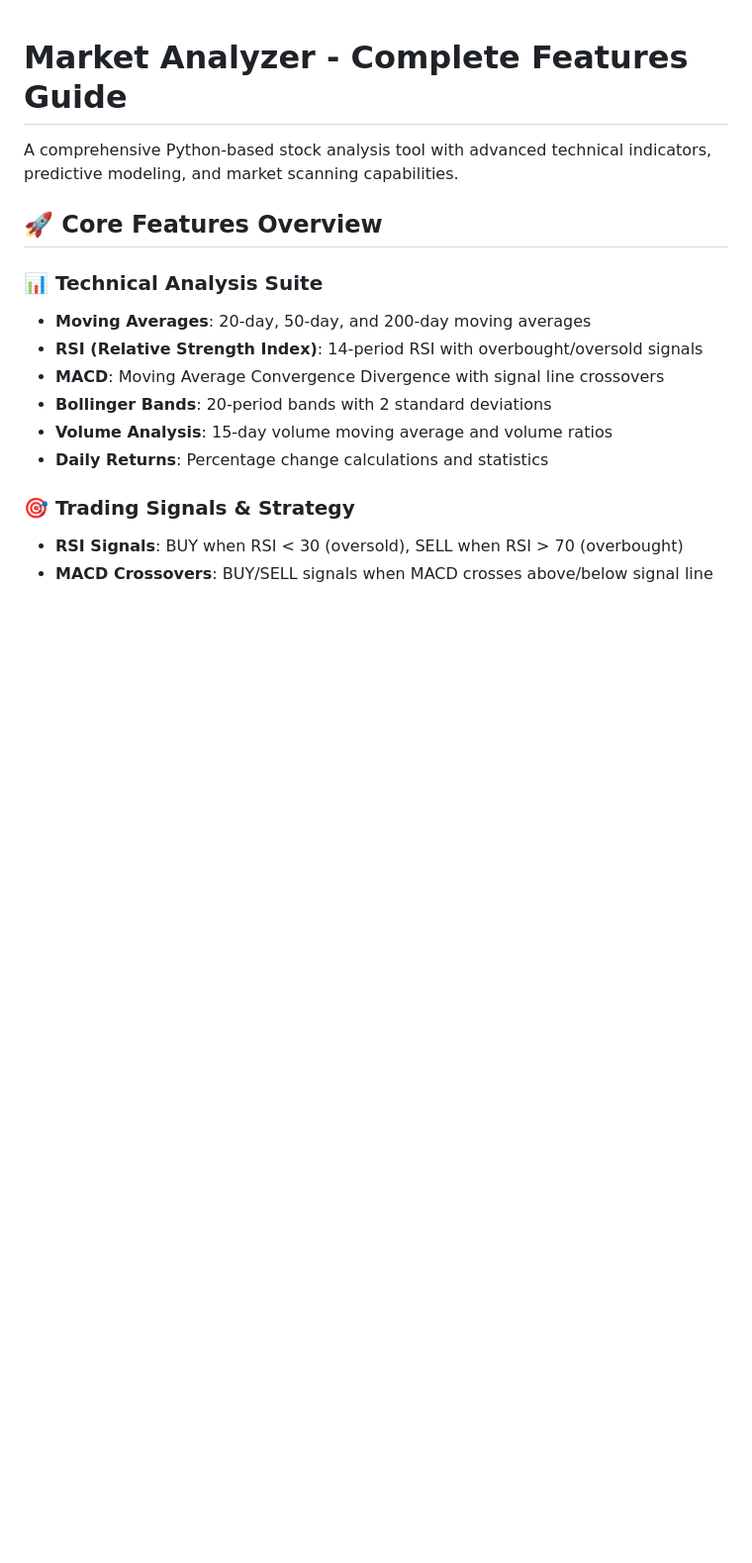
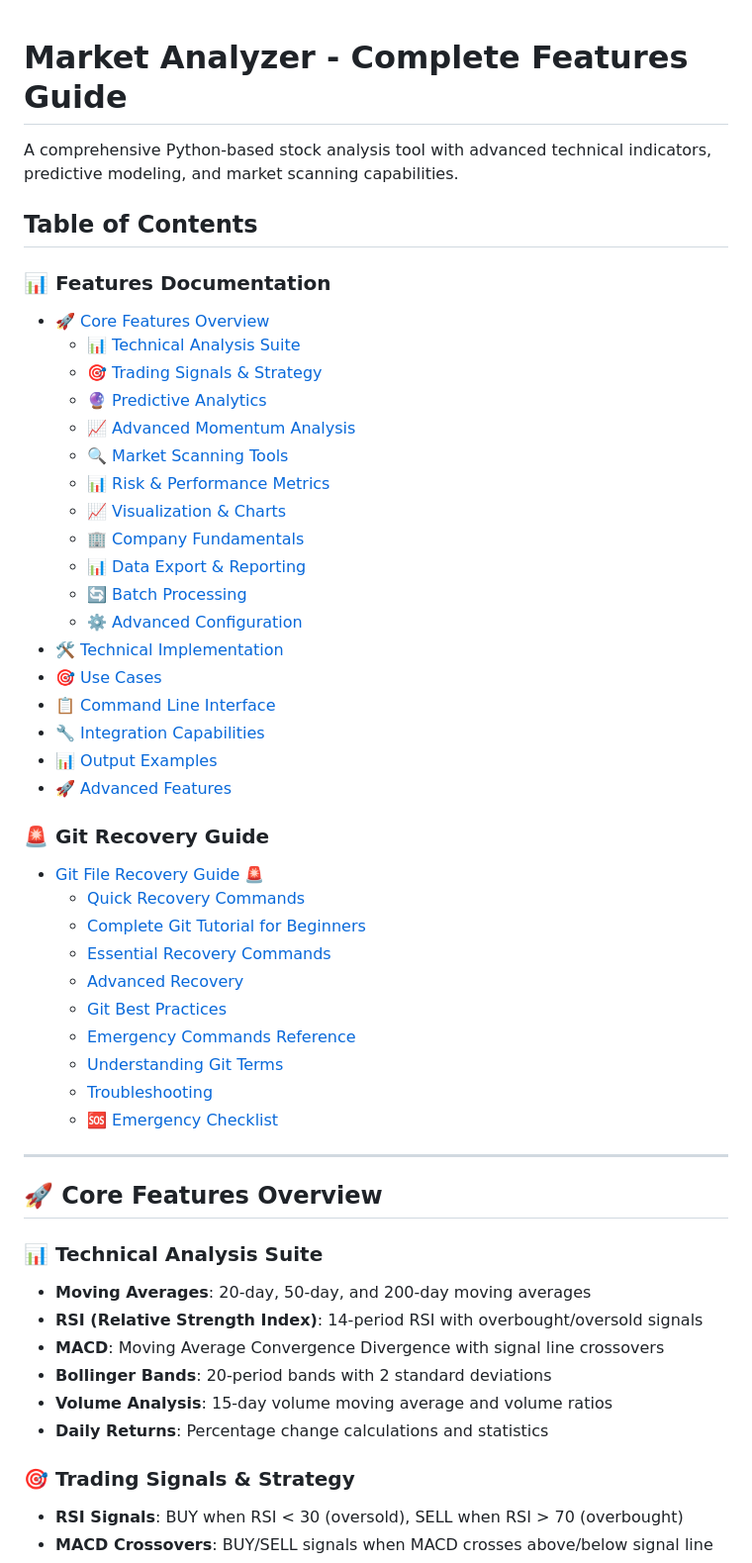
Before and after one commit to mattheww176/market-analyzer, a Markdown page: README_FEATURES.md, the part around the change. Shown at 99% size. Drawn GitHub-style; blank space fills up the shorter version.

Commit message:
Added comprehensive table of contents to README_FEATURES.md

```diff
--- a/README_FEATURES.md
+++ b/README_FEATURES.md
@@ -1,6 +1,42 @@
 # Market Analyzer - Complete Features Guide
 
 A comprehensive Python-based stock analysis tool with advanced technical indicators, predictive modeling, and market scanning capabilities.
+
+## Table of Contents
+
+### 📊 Features Documentation
+- [🚀 Core Features Overview](#-core-features-overview)
+  - [📊 Technical Analysis Suite](#-technical-analysis-suite)
+  - [🎯 Trading Signals & Strategy](#-trading-signals--strategy)
+  - [🔮 Predictive Analytics](#-predictive-analytics)
+  - [📈 Advanced Momentum Analysis](#-advanced-momentum-analysis)
+  - [🔍 Market Scanning Tools](#-market-scanning-tools)
+  - [📊 Risk & Performance Metrics](#-risk--performance-metrics)
+  - [📈 Visualization & Charts](#-visualization--charts)
+  - [🏢 Company Fundamentals](#-company-fundamentals)
+  - [📊 Data Export & Reporting](#-data-export--reporting)
+  - [🔄 Batch Processing](#-batch-processing)
+  - [⚙️ Advanced Configuration](#️-advanced-configuration)
+- [🛠️ Technical Implementation](#️-technical-implementation)
+- [🎯 Use Cases](#-use-cases)
+- [📋 Command Line Interface](#-command-line-interface)
+- [🔧 Integration Capabilities](#-integration-capabilities)
+- [📊 Output Examples](#-output-examples)
+- [🚀 Advanced Features](#-advanced-features)
+
+### 🚨 Git Recovery Guide
+- [Git File Recovery Guide 🚨](#git-file-recovery-guide-)
+  - [Quick Recovery Commands](#quick-recovery-commands)
+  - [Complete Git Tutorial for Beginners](#complete-git-tutorial-for-beginners)
+  - [Essential Recovery Commands](#essential-recovery-commands)
+  - [Advanced Recovery](#advanced-recovery)
+  - [Git Best Practices](#git-best-practices)
+  - [Emergency Commands Reference](#emergency-commands-reference)
+  - [Understanding Git Terms](#understanding-git-terms)
+  - [Troubleshooting](#troubleshooting)
+  - [🆘 Emergency Checklist](#-emergency-checklist)
+
+---
 
 ## 🚀 Core Features Overview
 
```
